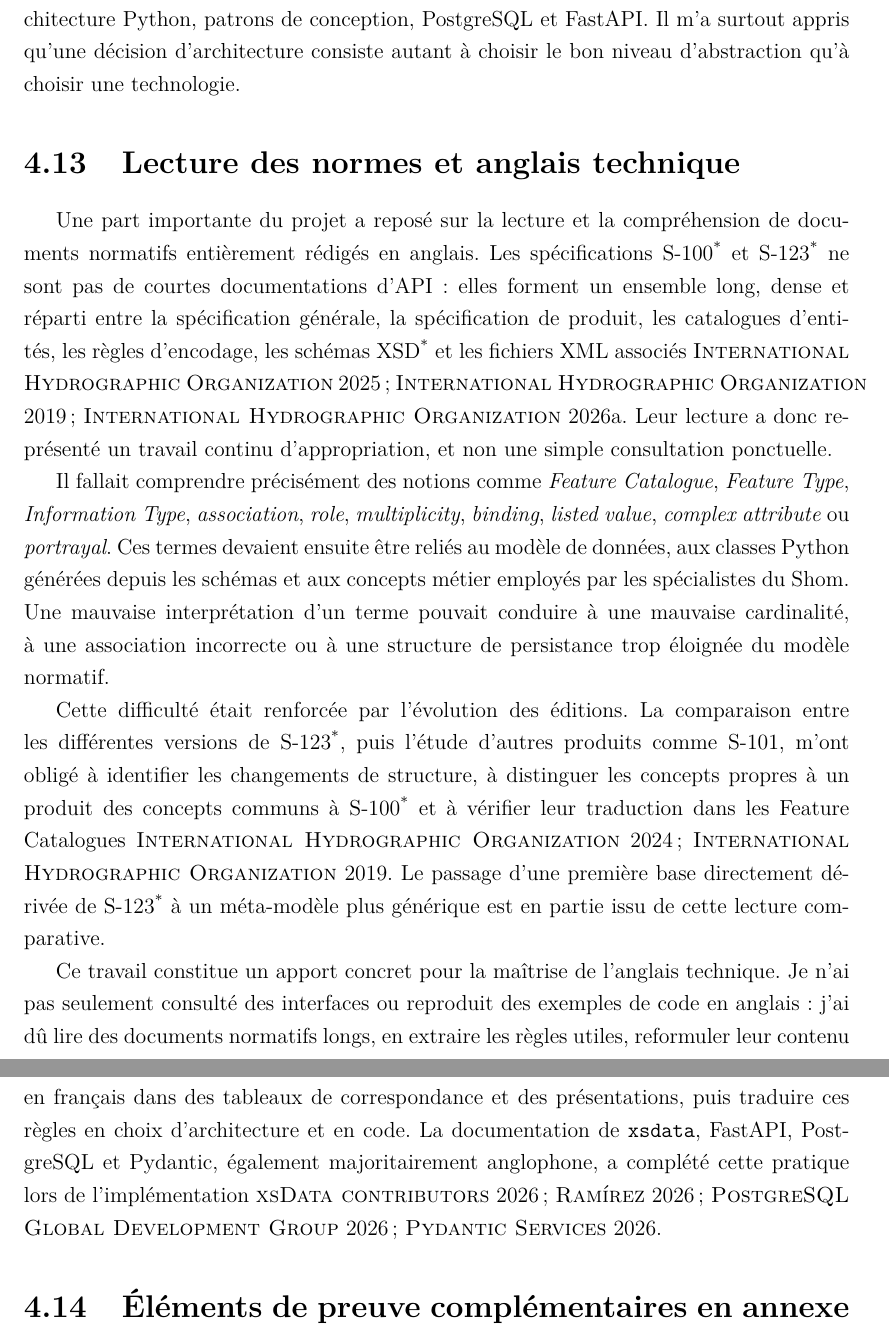
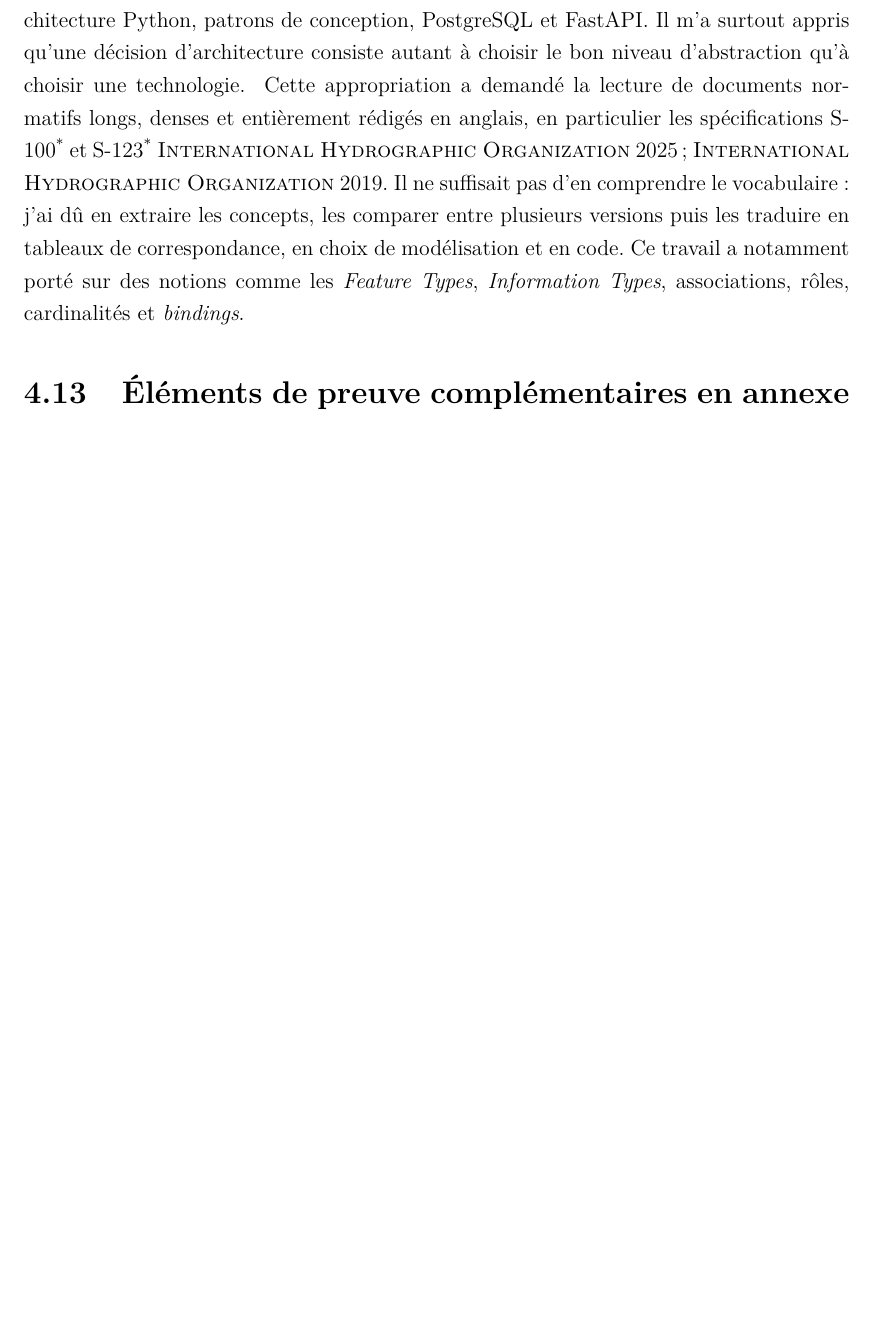
Before and after one commit to GraberThomas/dossier_professionnel, a LaTeX thesis (main.tex, which reads sections/05-anglais-technique.tex): two parts of pages 68 and 69 of 359 before the commit and part of page 68 of 358 after it, the two joined at a grey line, cut so that both start at the same text, the shorter picture padded with empty space. Compiled offline with pdfLaTeX.

Commit message:
docs(s123): condenser le passage sur l’anglais technique

```diff
--- a/sections/05-anglais-technique.tex
+++ b/sections/05-anglais-technique.tex
@@ -1,9 +1 @@
-\section{Lecture des normes et anglais technique}
-
-Une part importante du projet a reposé sur la lecture et la compréhension de documents normatifs entièrement rédigés en anglais. Les spécifications \terme{s100} et \terme{s123} ne sont pas de courtes documentations d'API : elles forment un ensemble long, dense et réparti entre la spécification générale, la spécification de produit, les catalogues d'entités, les règles d'encodage, les schémas \terme{xsd} et les fichiers XML associés \cite{iho-s100,iho-s123,iho-s100-registry}. Leur lecture a donc représenté un travail continu d'appropriation, et non une simple consultation ponctuelle.
-
-Il fallait comprendre précisément des notions comme \textit{Feature Catalogue}, \textit{Feature Type}, \textit{Information Type}, \textit{association}, \textit{role}, \textit{multiplicity}, \textit{binding}, \textit{listed value}, \textit{complex attribute} ou \textit{portrayal}. Ces termes devaient ensuite être reliés au modèle de données, aux classes Python générées depuis les schémas et aux concepts métier employés par les spécialistes du Shom. Une mauvaise interprétation d'un terme pouvait conduire à une mauvaise cardinalité, à une association incorrecte ou à une structure de persistance trop éloignée du modèle normatif.
-
-Cette difficulté était renforcée par l'évolution des éditions. La comparaison entre les différentes versions de \terme{s123}, puis l'étude d'autres produits comme S-101, m'ont obligé à identifier les changements de structure, à distinguer les concepts propres à un produit des concepts communs à \terme{s100} et à vérifier leur traduction dans les Feature Catalogues \cite{iho-s101,iho-s123}. Le passage d'une première base directement dérivée de \terme{s123} à un méta-modèle plus générique est en partie issu de cette lecture comparative.
-
-Ce travail constitue un apport concret pour la maîtrise de l'anglais technique. Je n'ai pas seulement consulté des interfaces ou reproduit des exemples de code en anglais : j'ai dû lire des documents normatifs longs, en extraire les règles utiles, reformuler leur contenu en français dans des tableaux de correspondance et des présentations, puis traduire ces règles en choix d'architecture et en code. La documentation de \texttt{xsdata}, FastAPI, PostgreSQL et Pydantic, également majoritairement anglophone, a complété cette pratique lors de l'implémentation \cite{xsdata-docs,fastapi-docs,postgresql-docs,pydantic-docs}.
+Cette appropriation a demandé la lecture de documents normatifs longs, denses et entièrement rédigés en anglais, en particulier les spécifications \terme{s100} et \terme{s123} \cite{iho-s100,iho-s123}. Il ne suffisait pas d'en comprendre le vocabulaire : j'ai dû en extraire les concepts, les comparer entre plusieurs versions puis les traduire en tableaux de correspondance, en choix de modélisation et en code. Ce travail a notamment porté sur des notions comme les \textit{Feature Types}, \textit{Information Types}, associations, rôles, cardinalités et \textit{bindings}.
```
